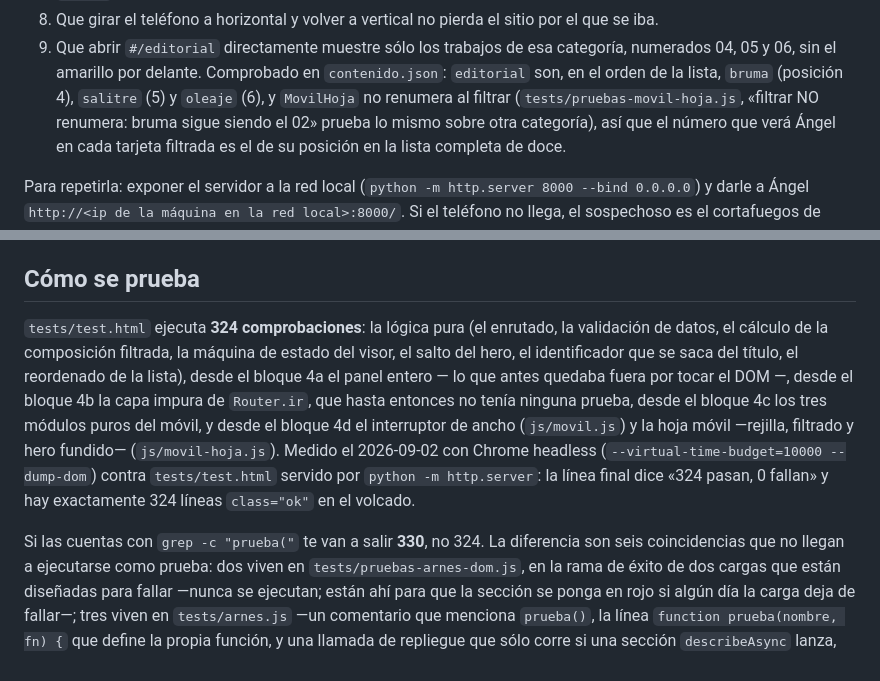
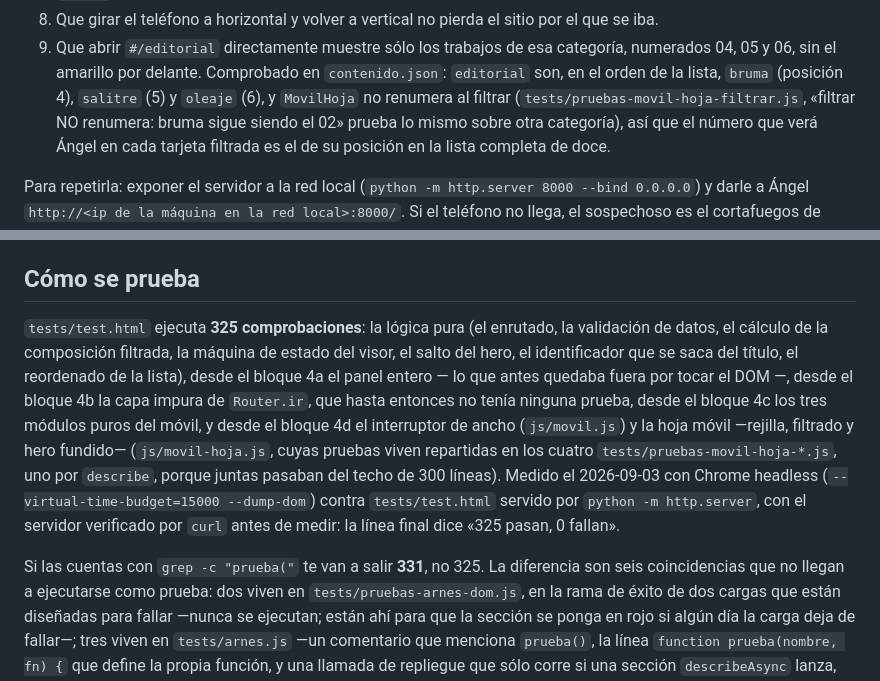
Before and after one commit to aro42-ua/luque, a Markdown page: docs/estado-conocido.md, 2 parts joined by grey strips. Drawn GitHub-style.

Commit message:
Poner al dia el recuento y el nombre del fichero que los dos menores movieron
Los arreglos finales (e7ac35e, f62384a) dejaron rancio el documento escrito
en la Tarea 7: la suite pasa de 324 a 325 con la prueba nueva del filtro, el
grep de 330 a 331 —las seis coincidencias que no se ejecutan siguen siendo
seis—, y pruebas-movil-hoja.js ya no existe: se partio en cuatro por su techo
de 300 lineas.

Medido hoy con el servidor verificado por curl antes de medir, no heredado de
un informe.

Co-Authored-By: Claude <noreply@anthropic.com>

```diff
--- a/docs/estado-conocido.md
+++ b/docs/estado-conocido.md
@@ -239,7 +239,8 @@ siguen sin confirmar, en bloque y no uno por uno:
    categoría, numerados 04, 05 y 06, sin el amarillo por delante. Comprobado
    en `contenido.json`: `editorial` son, en el orden de la lista, `bruma`
    (posición 4), `salitre` (5) y `oleaje` (6), y `MovilHoja` no renumera al
-   filtrar (`tests/pruebas-movil-hoja.js`, «filtrar NO renumera: bruma sigue
+   filtrar (`tests/pruebas-movil-hoja-filtrar.js`, «filtrar NO renumera: bruma
+   sigue
    siendo el 02» prueba lo mismo sobre otra categoría), así que el número que
    verá Ángel en cada tarjeta filtrada es el de su posición en la lista
    completa de doce.
@@ -267,7 +268,7 @@ ancho (`js/movil.js`) sin un teléfono delante.
 
 ## Cómo se prueba
 
-`tests/test.html` ejecuta **324 comprobaciones**: la lógica pura (el enrutado,
+`tests/test.html` ejecuta **325 comprobaciones**: la lógica pura (el enrutado,
 la validación de datos, el cálculo de la composición filtrada, la máquina de
 estado del visor, el salto del hero, el identificador que se saca del título,
 el reordenado de la lista), desde el bloque 4a el panel entero — lo que antes
@@ -275,12 +276,14 @@ quedaba fuera por tocar el DOM —, desde el bloque 4b la capa impura de
 `Router.ir`, que hasta entonces no tenía ninguna prueba, desde el bloque 4c
 los tres módulos puros del móvil, y desde el bloque 4d el interruptor de
 ancho (`js/movil.js`) y la hoja móvil —rejilla, filtrado y hero fundido—
-(`js/movil-hoja.js`). Medido el 2026-09-02 con Chrome headless
-(`--virtual-time-budget=10000 --dump-dom`) contra `tests/test.html` servido
-por `python -m http.server`: la línea final dice «324 pasan, 0 fallan» y hay
-exactamente 324 líneas `class="ok"` en el volcado.
+(`js/movil-hoja.js`, cuyas pruebas viven repartidas en los cuatro
+`tests/pruebas-movil-hoja-*.js`, uno por `describe`, porque juntas pasaban del
+techo de 300 líneas). Medido el 2026-09-03 con Chrome headless
+(`--virtual-time-budget=15000 --dump-dom`) contra `tests/test.html` servido
+por `python -m http.server`, con el servidor verificado por `curl` antes de
+medir: la línea final dice «325 pasan, 0 fallan».
 
-Si las cuentas con `grep -c "prueba("` te van a salir **330**, no 324. La
+Si las cuentas con `grep -c "prueba("` te van a salir **331**, no 325. La
 diferencia son seis coincidencias que no llegan a ejecutarse como prueba: dos
 viven en `tests/pruebas-arnes-dom.js`, en la rama de éxito de dos cargas que
 están diseñadas para fallar —nunca se ejecutan; están ahí para que la sección
```
